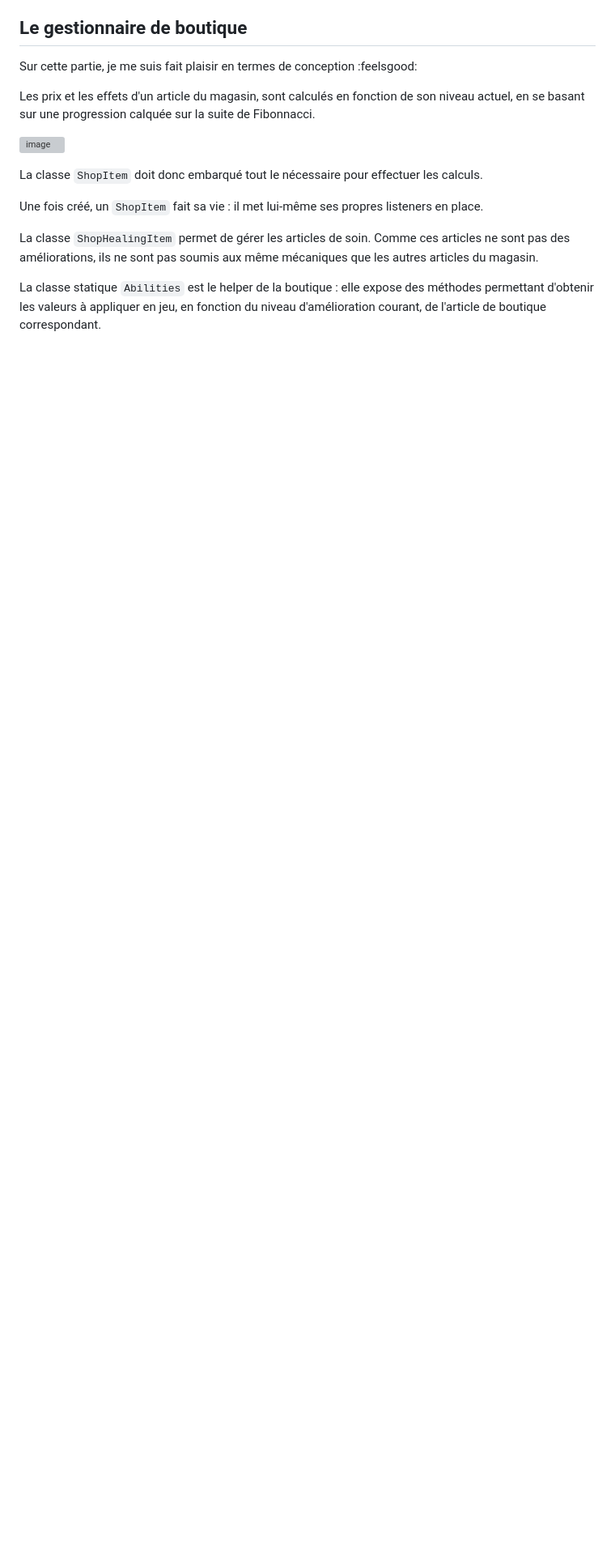
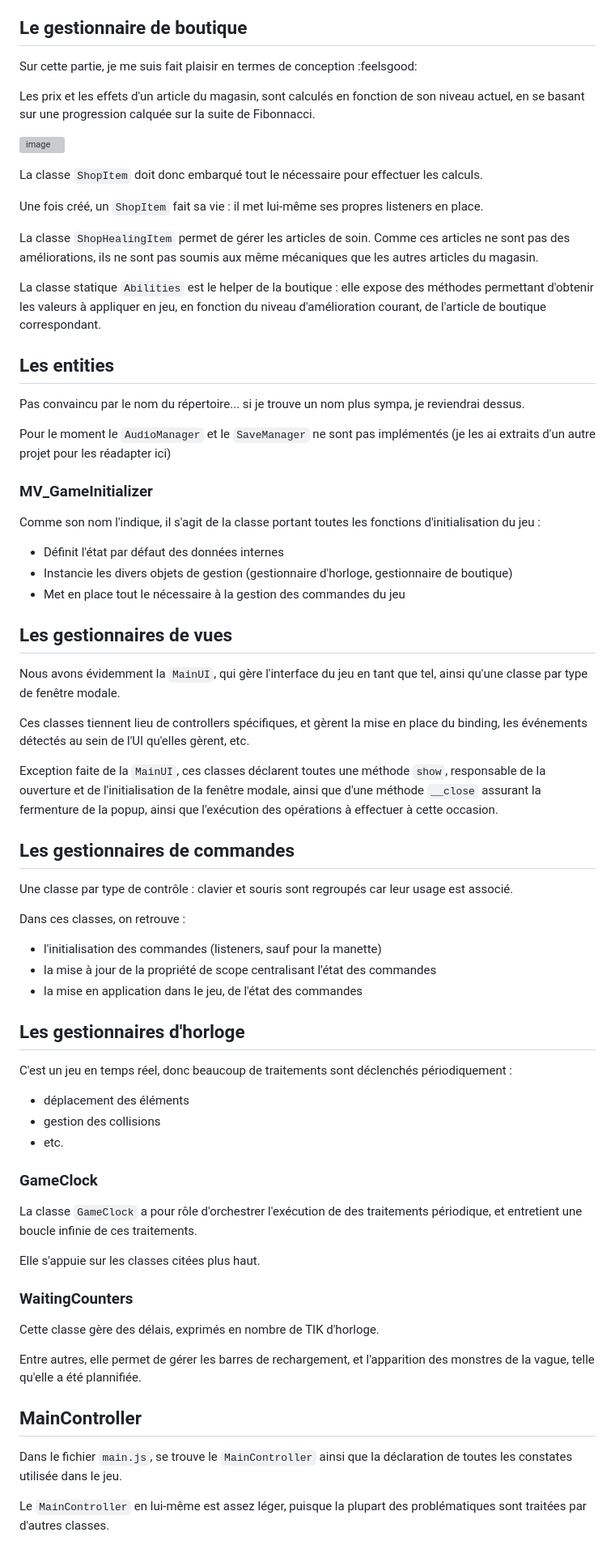
Before and after one commit to thedwarf21/MobsVasion, a Markdown page: docs/overview.md, the part around the change printed below. Shown: that part at 81% size. Drawn GitHub-style; blank space fills up the shorter version; grey boxes are pictures that could not be loaded.

Commit message:
docs: ça ira bien pour le moment...

```diff
--- a/docs/overview.md
+++ b/docs/overview.md
@@ -73,3 +100,69 @@ Une fois créé, un `ShopItem` fait sa vie : il met lui-même ses propres listen
 La classe `ShopHealingItem` permet de gérer les articles de soin. Comme ces articles ne sont pas des améliorations, ils ne sont pas soumis aux même mécaniques que les autres articles du magasin.
 
 La classe statique `Abilities` est le helper de la boutique : elle expose des méthodes permettant d'obtenir les valeurs à appliquer en jeu, en fonction du niveau d'amélioration courant, de l'article de boutique correspondant.
+
+
+## Les entities
+
+Pas convaincu par le nom du répertoire... si je trouve un nom plus sympa, je reviendrai dessus.
+
+Pour le moment le `AudioManager` et le `SaveManager` ne sont pas implémentés (je les ai extraits d'un autre projet pour les réadapter ici)
+
+
+### MV_GameInitializer
+
+Comme son nom l'indique, il s'agit de la classe portant toutes les fonctions d'initialisation du jeu :
+
+* Définit l'état par défaut des données internes
+* Instancie les divers objets de gestion (gestionnaire d'horloge, gestionnaire de boutique)
+* Met en place tout le nécessaire à la gestion des commandes du jeu
+
+
+## Les gestionnaires de vues
+
+Nous avons évidemment la `MainUI`, qui gère l'interface du jeu en tant que tel, ainsi qu'une classe par type de fenêtre modale.
+
+Ces classes tiennent lieu de controllers spécifiques, et gèrent la mise en place du binding, les événements détectés au sein de l'UI qu'elles gèrent, etc.
+
+Exception faite de la `MainUI`, ces classes déclarent toutes une méthode `show`, responsable de la ouverture et de l'initialisation de la fenêtre modale, ainsi que d'une méthode `__close` assurant la fermenture de la popup, ainsi que l'exécution des opérations à effectuer à cette occasion.
+
+
+## Les gestionnaires de commandes
+
+Une classe par type de contrôle : clavier et souris sont regroupés car leur usage est associé.
+
+Dans ces classes, on retrouve :
+
+* l'initialisation des commandes (listeners, sauf pour la manette)
+* la mise à jour de la propriété de scope centralisant l'état des commandes
+* la mise en application dans le jeu, de l'état des commandes
+
+
+## Les gestionnaires d'horloge
+
+C'est un jeu en temps réel, donc beaucoup de traitements sont déclenchés périodiquement :
+
+* déplacement des éléments
+* gestion des collisions
+* etc.
+
+
+### GameClock
+
+La classe `GameClock` a pour rôle d'orchestrer l'exécution de des traitements périodique, et entretient une boucle infinie de ces traitements.
+
+Elle s'appuie sur les classes citées plus haut.
+
+
+### WaitingCounters
+
+Cette classe gère des délais, exprimés en nombre de TIK d'horloge.
+
+Entre autres, elle permet de gérer les barres de rechargement, et l'apparition des monstres de la vague, telle qu'elle a été plannifiée.
+
+
+## MainController
+
+Dans le fichier `main.js`, se trouve le `MainController` ainsi que la déclaration de toutes les constates utilisée dans le jeu.
+
+Le `MainController` en lui-même est assez léger, puisque la plupart des problématiques sont traitées par d'autres classes.
```
Also changed, not shown: other parts of docs/overview.md (+29 -2 lines).
